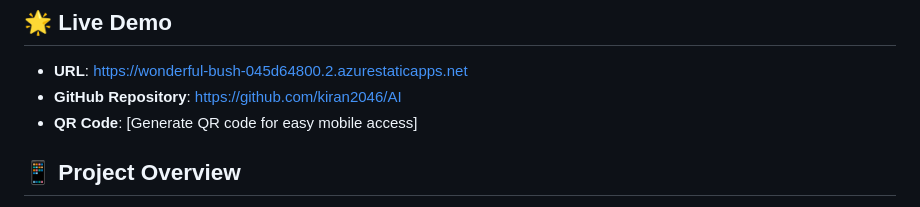
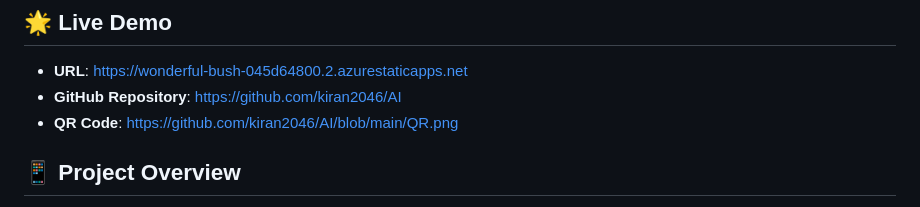
Before and after one commit to kiran2046/AI, a Markdown page: README.md, the part around the change. Rendered like a GitHub page.

```diff
--- a/README.md
+++ b/README.md
@@ -3,7 +3,7 @@
 ## 🌟 Live Demo
 - **URL**: https://wonderful-bush-045d64800.2.azurestaticapps.net
 - **GitHub Repository**: https://github.com/kiran2046/AI
-- **QR Code**: [Generate QR code for easy mobile access]
+- **QR Code**: https://github.com/kiran2046/AI/blob/main/QR.png
 
 ## 📱 Project Overview
 A premium mobile-first web application that dynamically adapts its functionality based on device orientation, featuring four distinct tools with stunning UI/UX design and seamless transitions.
```
